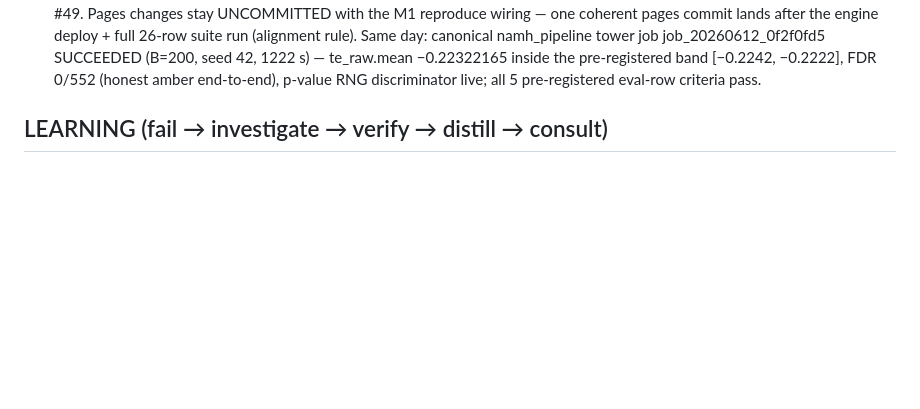
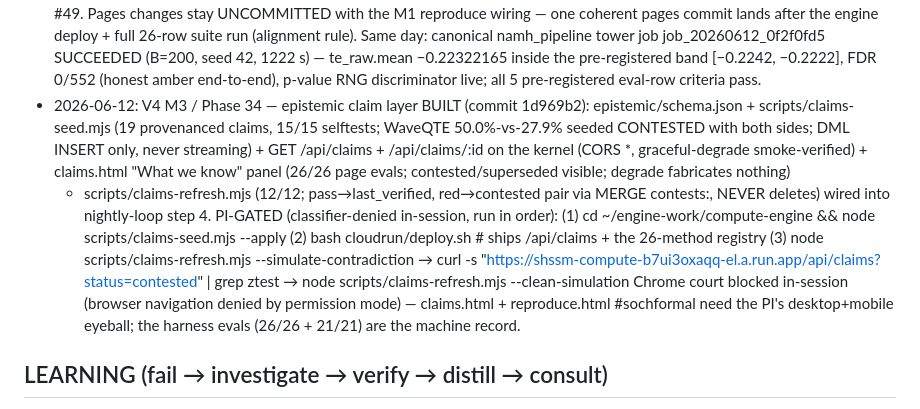
Before and after one commit to avishekb9/compute-engine, a Markdown page: STATE.md, the part around the change. GitHub-like rendering; blank space fills up the shorter version.

Commit message:
STATE: V4 M3 Phase-34 ledger — claim layer built, PI one-liners for provision/deploy/ztest, Chrome court blocked in-session

```diff
--- a/STATE.md
+++ b/STATE.md
@@ -70,6 +70,23 @@ is loud about drift. Sessions should read this file before acting on the engine.
   1222 s) — te_raw.mean −0.22322165 inside the pre-registered band
   [−0.2242, −0.2222], FDR 0/552 (honest amber end-to-end), p-value RNG
   discriminator live; all 5 pre-registered eval-row criteria pass.
+- 2026-06-12: V4 M3 / Phase 34 — epistemic claim layer BUILT (commit 1d969b2):
+  epistemic/schema.json + scripts/claims-seed.mjs (19 provenanced claims, 15/15
+  selftests; WaveQTE 50.0%-vs-27.9% seeded CONTESTED with both sides; DML INSERT
+  only, never streaming) + GET /api/claims + /api/claims/:id on the kernel
+  (CORS *, graceful-degrade smoke-verified) + claims.html "What we know" panel
+  (26/26 page evals; contested/superseded visible; degrade fabricates nothing)
+  + scripts/claims-refresh.mjs (12/12; pass→last_verified, red→contested pair
+  via MERGE contests:<id>, NEVER deletes) wired into nightly-loop step 4.
+  PI-GATED (classifier-denied in-session, run in order):
+    (1) cd ~/engine-work/compute-engine && node scripts/claims-seed.mjs --apply
+    (2) bash cloudrun/deploy.sh        # ships /api/claims + the 26-method registry
+    (3) node scripts/claims-refresh.mjs --simulate-contradiction
+        → curl -s "https://shssm-compute-b7ui3oxaqq-el.a.run.app/api/claims?status=contested" | grep ztest
+        → node scripts/claims-refresh.mjs --clean-simulation
+  Chrome court blocked in-session (browser navigation denied by permission
+  mode) — claims.html + reproduce.html #sochformal need the PI's desktop+mobile
+  eyeball; the harness evals (26/26 + 21/21) are the machine record.
 
 ## LEARNING (fail → investigate → verify → distill → consult)
 
```
